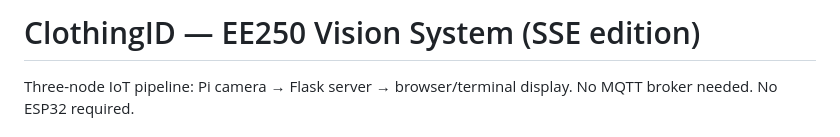
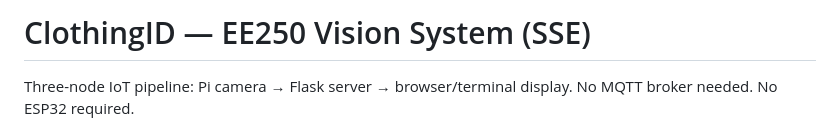
Before and after one commit to muoka0/visual-250-project, a Markdown page: README.md, the part around the change. Drawn GitHub-style.

Commit message:
Update project title in README

```diff
--- a/README.md
+++ b/README.md
@@ -1,4 +1,4 @@
-# ClothingID — EE250 Vision System (SSE edition)
+# ClothingID — EE250 Vision System (SSE)
 
 Three-node IoT pipeline: Pi camera → Flask server → browser/terminal display.
 No MQTT broker needed. No ESP32 required.
```
